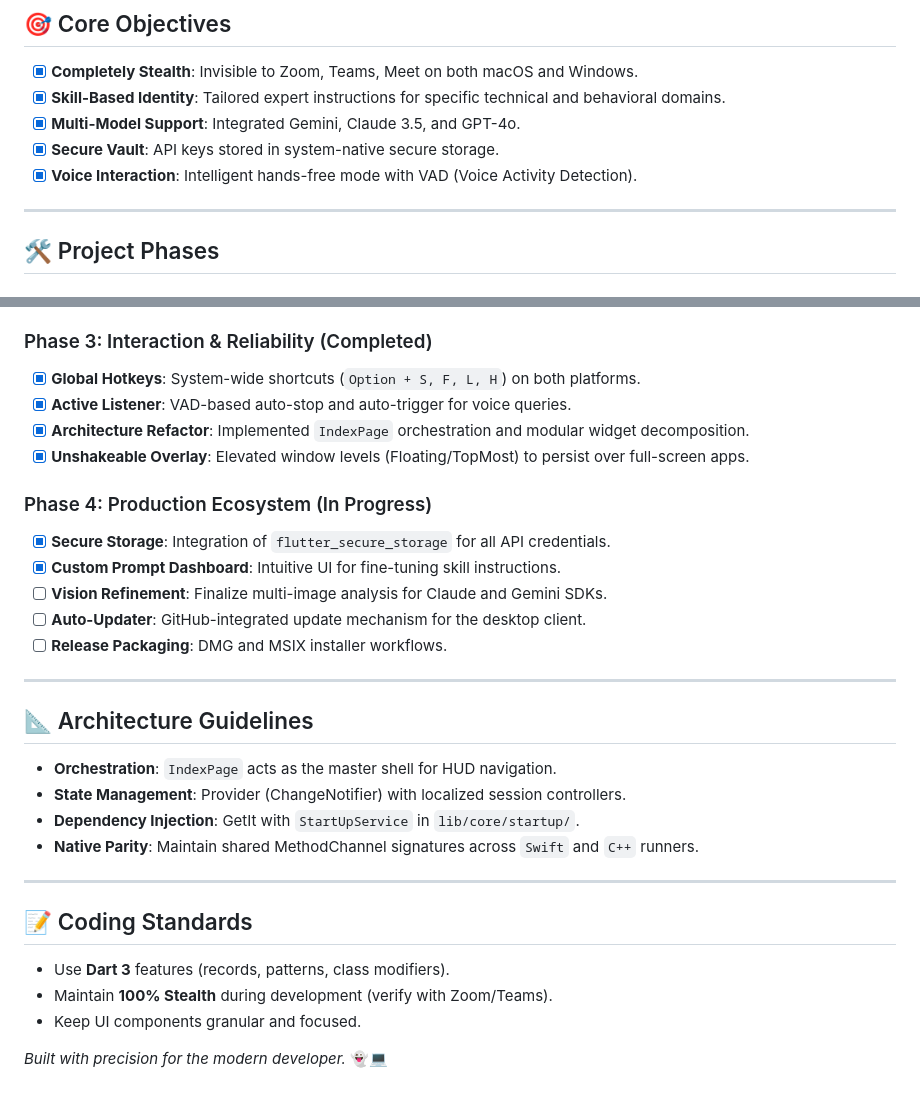
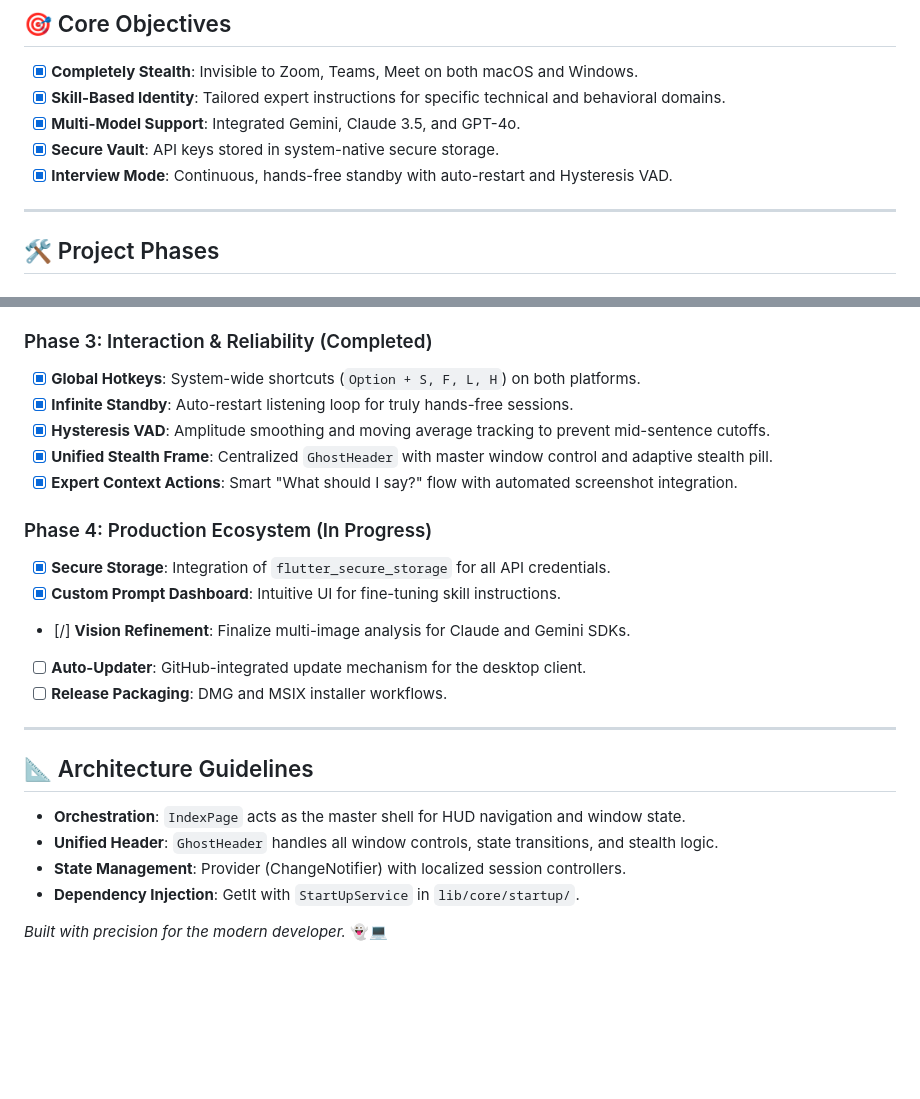
Before and after one commit to mtellect/ghost_assist_app, a Markdown page: ROADMAP.md, 2 parts joined by grey strips. Drawn GitHub-style; blank space fills up the shorter version.

```diff
--- a/ROADMAP.md
+++ b/ROADMAP.md
@@ -9,7 +9,7 @@
 - [x] **Skill-Based Identity**: Tailored expert instructions for specific technical and behavioral domains.
 - [x] **Multi-Model Support**: Integrated Gemini, Claude 3.5, and GPT-4o.
 - [x] **Secure Vault**: API keys stored in system-native secure storage.
-- [x] **Voice Interaction**: Intelligent hands-free mode with VAD (Voice Activity Detection).
+- [x] **Interview Mode**: Continuous, hands-free standby with auto-restart and Hysteresis VAD.
 
 ---
 
@@ -31,30 +31,24 @@
 
 ### Phase 3: Interaction & Reliability (Completed)
 - [x] **Global Hotkeys**: System-wide shortcuts (`Option + S, F, L, H`) on both platforms.
-- [x] **Active Listener**: VAD-based auto-stop and auto-trigger for voice queries.
-- [x] **Architecture Refactor**: Implemented `IndexPage` orchestration and modular widget decomposition.
-- [x] **Unshakeable Overlay**: Elevated window levels (Floating/TopMost) to persist over full-screen apps.
+- [x] **Infinite Standby**: Auto-restart listening loop for truly hands-free sessions.
+- [x] **Hysteresis VAD**: Amplitude smoothing and moving average tracking to prevent mid-sentence cutoffs.
+- [x] **Unified Stealth Frame**: Centralized `GhostHeader` with master window control and adaptive stealth pill.
+- [x] **Expert Context Actions**: Smart "What should I say?" flow with automated screenshot integration.
 
 ### Phase 4: Production Ecosystem (In Progress)
 - [x] **Secure Storage**: Integration of `flutter_secure_storage` for all API credentials.
 - [x] **Custom Prompt Dashboard**: Intuitive UI for fine-tuning skill instructions.
-- [ ] **Vision Refinement**: Finalize multi-image analysis for Claude and Gemini SDKs.
+- [/] **Vision Refinement**: Finalize multi-image analysis for Claude and Gemini SDKs.
 - [ ] **Auto-Updater**: GitHub-integrated update mechanism for the desktop client.
 - [ ] **Release Packaging**: DMG and MSIX installer workflows.
 
 ---
 
 ## 📐 Architecture Guidelines
-- **Orchestration**: `IndexPage` acts as the master shell for HUD navigation.
+- **Orchestration**: `IndexPage` acts as the master shell for HUD navigation and window state.
+- **Unified Header**: `GhostHeader` handles all window controls, state transitions, and stealth logic.
 - **State Management**: Provider (ChangeNotifier) with localized session controllers.
 - **Dependency Injection**: GetIt with `StartUpService` in `lib/core/startup/`.
-- **Native Parity**: Maintain shared MethodChannel signatures across `Swift` and `C++` runners.
-
----
-
-## 📝 Coding Standards
-- Use **Dart 3** features (records, patterns, class modifiers).
-- Maintain **100% Stealth** during development (verify with Zoom/Teams).
-- Keep UI components granular and focused.
 
 *Built with precision for the modern developer.* 👻💻
```
Also changed, not shown: README.md (+21 -58 lines).
